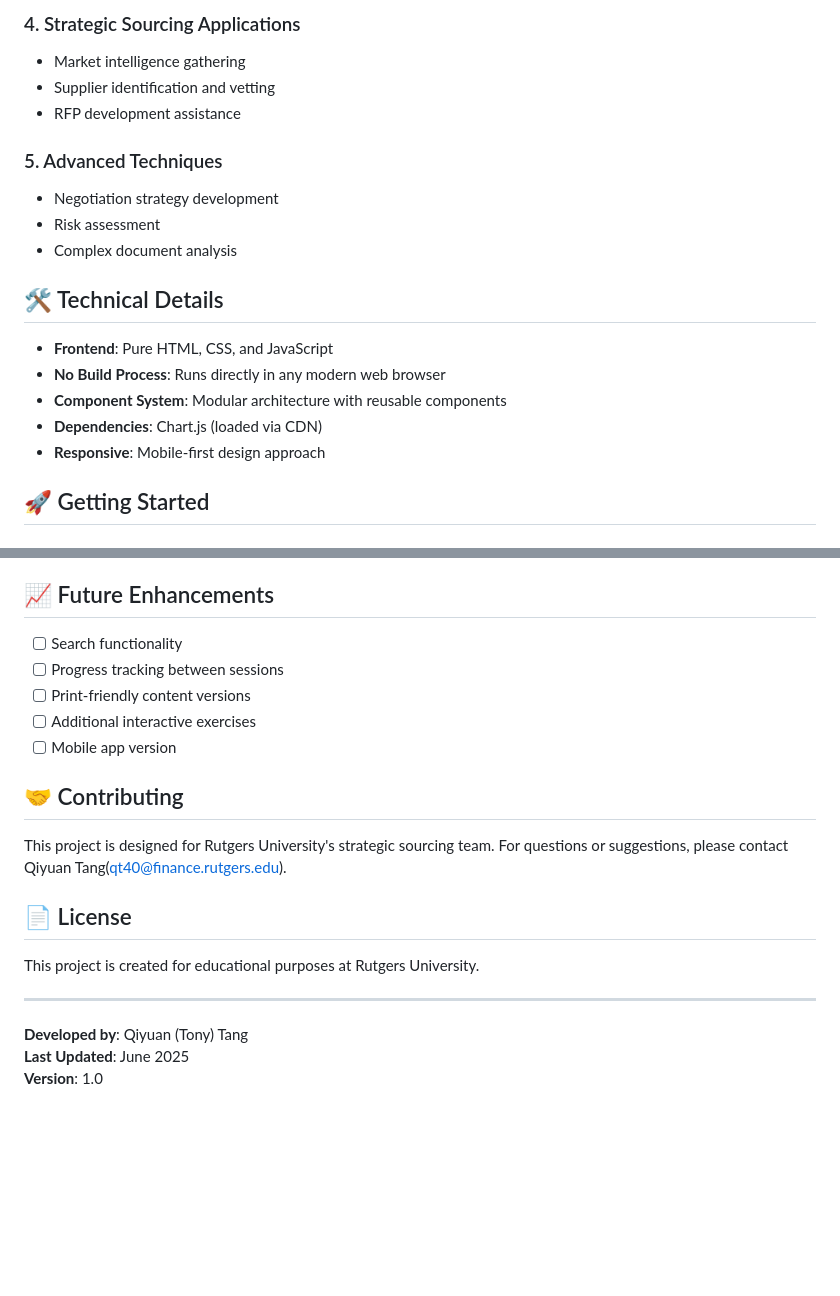
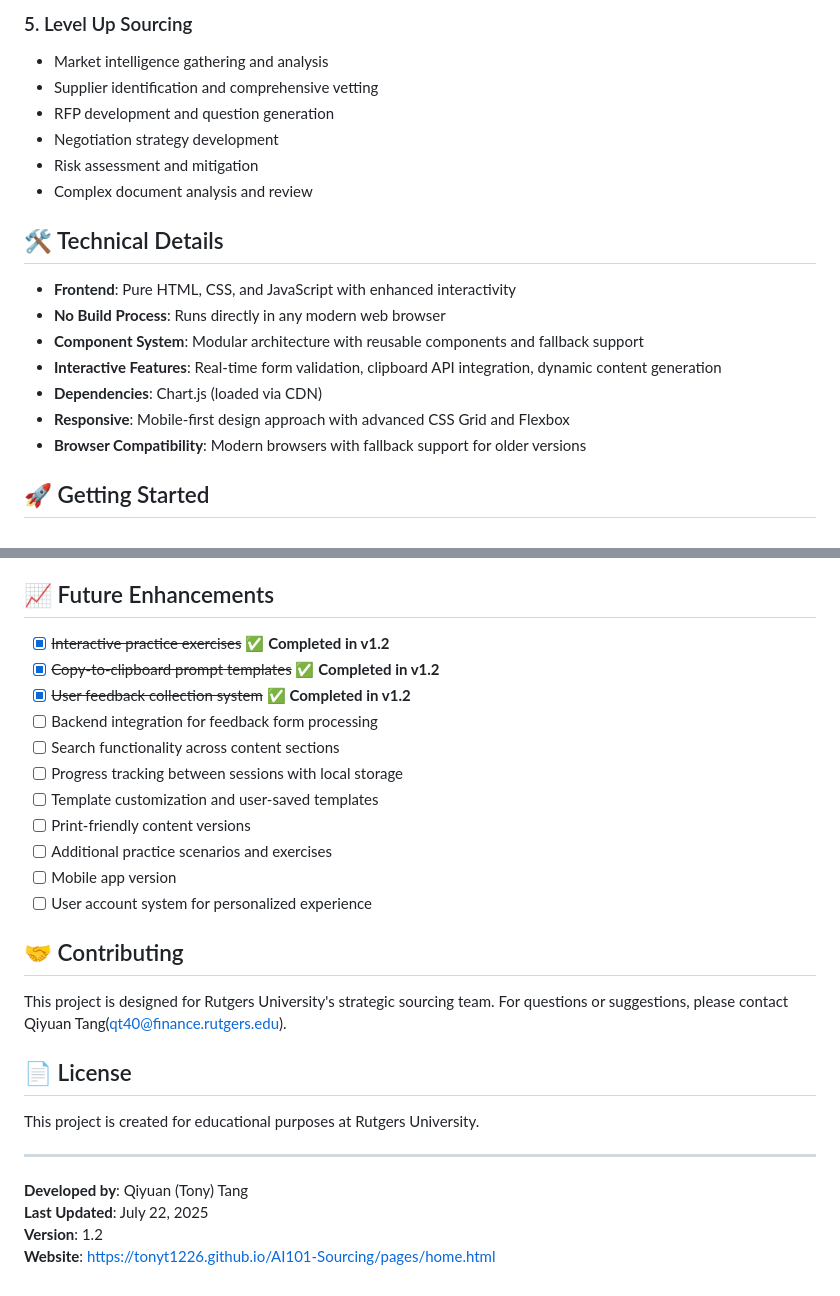
Before and after one commit to TonyT1226/AI101-Sourcing, a Markdown page: README.md, 2 parts joined by grey strips. Rendered like a GitHub page; blank space fills up the shorter version.

```diff
--- a/README.md
+++ b/README.md
@@ -34,21 +73,21 @@ This web-based training platform provides comprehensive education on AI fundamen
 
-### 4. Strategic Sourcing Applications
-- Market intelligence gathering
-- Supplier identification and vetting
-- RFP development assistance
-
-### 5. Advanced Techniques
+### 5. Level Up Sourcing
+- Market intelligence gathering and analysis
+- Supplier identification and comprehensive vetting
+- RFP development and question generation
 - Negotiation strategy development
-- Risk assessment
-- Complex document analysis
+- Risk assessment and mitigation
+- Complex document analysis and review
 
 ## 🛠️ Technical Details
 
-- **Frontend**: Pure HTML, CSS, and JavaScript
+- **Frontend**: Pure HTML, CSS, and JavaScript with enhanced interactivity
 - **No Build Process**: Runs directly in any modern web browser
-- **Component System**: Modular architecture with reusable components
+- **Component System**: Modular architecture with reusable components and fallback support
+- **Interactive Features**: Real-time form validation, clipboard API integration, dynamic content generation
 - **Dependencies**: Chart.js (loaded via CDN)
-- **Responsive**: Mobile-first design approach
+- **Responsive**: Mobile-first design approach with advanced CSS Grid and Flexbox
+- **Browser Compatibility**: Modern browsers with fallback support for older versions
 
 ## 🚀 Getting Started
 
@@ -100,11 +139,17 @@ The training includes comprehensive guidelines for:
 
 ## 📈 Future Enhancements
 
-- [ ] Search functionality
-- [ ] Progress tracking between sessions
+- [x] ~~Interactive practice exercises~~ ✅ **Completed in v1.2**
+- [x] ~~Copy-to-clipboard prompt templates~~ ✅ **Completed in v1.2**
+- [x] ~~User feedback collection system~~ ✅ **Completed in v1.2**
+- [ ] Backend integration for feedback form processing
+- [ ] Search functionality across content sections
+- [ ] Progress tracking between sessions with local storage
+- [ ] Template customization and user-saved templates
 - [ ] Print-friendly content versions
-- [ ] Additional interactive exercises
+- [ ] Additional practice scenarios and exercises
 - [ ] Mobile app version
+- [ ] User account system for personalized experience
 
 ## 🤝 Contributing
 
@@ -117,5 +162,6 @@ This project is created for educational purposes at Rutgers University.
 ---
 
 **Developed by**: Qiyuan (Tony) Tang
-**Last Updated**: June 2025
-**Version**: 1.0
+**Last Updated**: July 22, 2025
+**Version**: 1.2
+**Website**: https://tonyt1226.github.io/AI101-Sourcing/pages/home.html
```
Also changed, not shown: other parts of README.md (+51 -12 lines).
